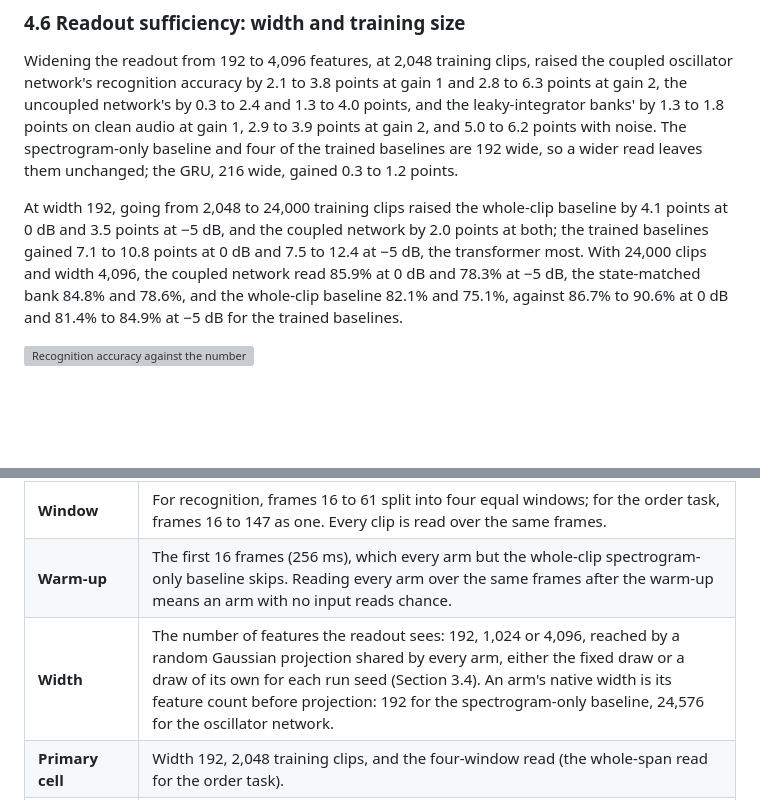
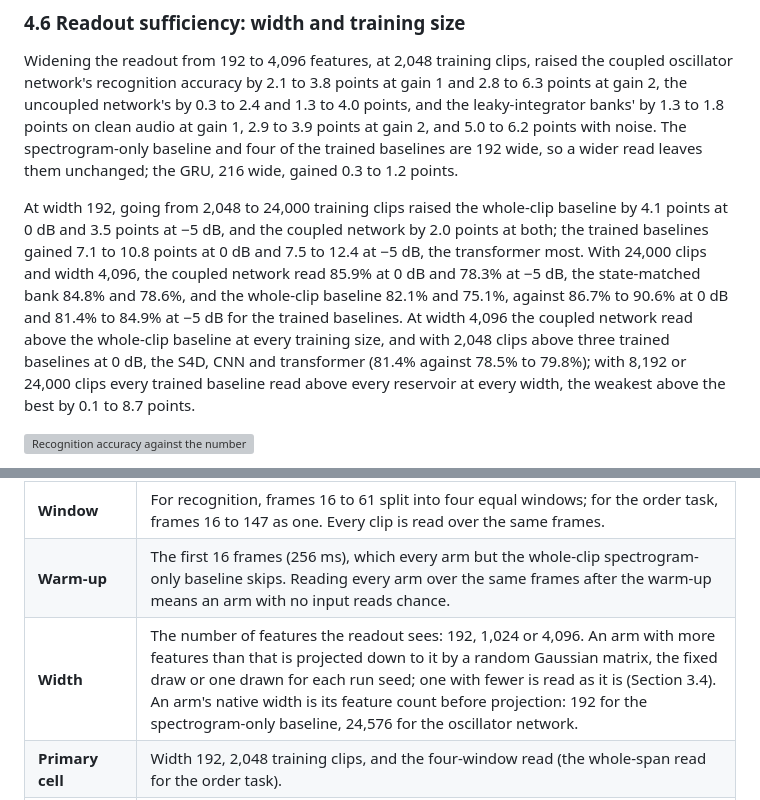
Before and after one commit to ekryski/oscillator-research, a Markdown page: papers/02-untrained-reservoirs/spoken-digit-recognition-without-training-FULL.md, 2 parts joined by grey strips. Rendered like a GitHub page; blank space fills up the shorter version; grey boxes are pictures that could not be loaded.

Commit message:
state in paper 02's methods which arms are projected to the common width and which are read as they are, and what a wider read and more data do

```diff
--- a/papers/02-untrained-reservoirs/spoken-digit-recognition-without-training-FULL.md
+++ b/papers/02-untrained-reservoirs/spoken-digit-recognition-without-training-FULL.md
@@ -202,7 +202,7 @@ Rather than just test a mel spectrogram front-end drive we wanted to see what a
 
 Widening the readout from 192 to 4,096 features, at 2,048 training clips, raised the coupled oscillator network's recognition accuracy by 2.1 to 3.8 points at gain 1 and 2.8 to 6.3 points at gain 2, the uncoupled network's by 0.3 to 2.4 and 1.3 to 4.0 points, and the leaky-integrator banks' by 1.3 to 1.8 points on clean audio at gain 1, 2.9 to 3.9 points at gain 2, and 5.0 to 6.2 points with noise. The spectrogram-only baseline and four of the trained baselines are 192 wide, so a wider read leaves them unchanged; the GRU, 216 wide, gained 0.3 to 1.2 points.
 
-At width 192, going from 2,048 to 24,000 training clips raised the whole-clip baseline by 4.1 points at 0 dB and 3.5 points at −5 dB, and the coupled network by 2.0 points at both; the trained baselines gained 7.1 to 10.8 points at 0 dB and 7.5 to 12.4 at −5 dB, the transformer most. With 24,000 clips and width 4,096, the coupled network read 85.9% at 0 dB and 78.3% at −5 dB, the state-matched bank 84.8% and 78.6%, and the whole-clip baseline 82.1% and 75.1%, against 86.7% to 90.6% at 0 dB and 81.4% to 84.9% at −5 dB for the trained baselines.
+At width 192, going from 2,048 to 24,000 training clips raised the whole-clip baseline by 4.1 points at 0 dB and 3.5 points at −5 dB, and the coupled network by 2.0 points at both; the trained baselines gained 7.1 to 10.8 points at 0 dB and 7.5 to 12.4 at −5 dB, the transformer most. With 24,000 clips and width 4,096, the coupled network read 85.9% at 0 dB and 78.3% at −5 dB, the state-matched bank 84.8% and 78.6%, and the whole-clip baseline 82.1% and 75.1%, against 86.7% to 90.6% at 0 dB and 81.4% to 84.9% at −5 dB for the trained baselines. At width 4,096 the coupled network read above the whole-clip baseline at every training size, and with 2,048 clips above three trained baselines at 0 dB, the S4D, CNN and transformer (81.4% against 78.5% to 79.8%); with 8,192 or 24,000 clips every trained baseline read above every reservoir at every width, the weakest above the best by 0.1 to 8.7 points.
 
 ![Recognition accuracy against the number of training clips, at 0 dB (left) and −5 dB (right), for the reservoirs at gain 1 read at width 192 (solid) and 4,096 (dashed), and for the arms that are 192 wide natively. Mean over three seeds; error bars, one standard deviation.](resources/figures/c5-training-size.png)
 
@@ -344,7 +344,7 @@ Defined and drawn in Section 2.2.
 | **Summary statistics** | Per signal and window: the mean, the standard deviation and the mean absolute frame-to-frame change. None is an endpoint, and the absolute change cannot tell a rising signal from a falling one. |
 | **Window** | For recognition, frames 16 to 61 split into four equal windows; for the order task, frames 16 to 147 as one. Every clip is read over the same frames. |
 | **Warm-up** | The first 16 frames (256 ms), which every arm but the whole-clip spectrogram-only baseline skips. Reading every arm over the same frames after the warm-up means an arm with no input reads chance. |
-| **Width** | The number of features the readout sees: 192, 1,024 or 4,096, reached by a random Gaussian projection shared by every arm, either the fixed draw or a draw of its own for each run seed (Section 3.4). An arm's native width is its feature count before projection: 192 for the spectrogram-only baseline, 24,576 for the oscillator network. |
+| **Width** | The number of features the readout sees: 192, 1,024 or 4,096. An arm with more features than that is projected down to it by a random Gaussian matrix, the fixed draw or one drawn for each run seed; one with fewer is read as it is (Section 3.4). An arm's native width is its feature count before projection: 192 for the spectrogram-only baseline, 24,576 for the oscillator network. |
 | **Primary cell** | Width 192, 2,048 training clips, and the four-window read (the whole-span read for the order task). |
 | **Protocols A and B** | A: train on speakers 1 to 48 and test on the 6,000 clips of speakers 49 to 60. B: the five speaker folds of [Becker et al. 2024](https://doi.org/10.1016/j.jfranklin.2023.11.038). |
 | **Noise level** | White noise added to each clip at a level set by its speech, given as the signal-to-noise ratio: at 0 dB the noise is as loud as the speech, and at −5 dB it is 5 dB louder. |
```
Also changed, not shown: other parts of papers/02-untrained-reservoirs/spoken-digit-recognition-without-training-FULL.md (+2 -2 lines), papers/02-untrained-reservoirs/spoken-digit-recognition-without-training-DRAFT.md (+6 -8 lines).
